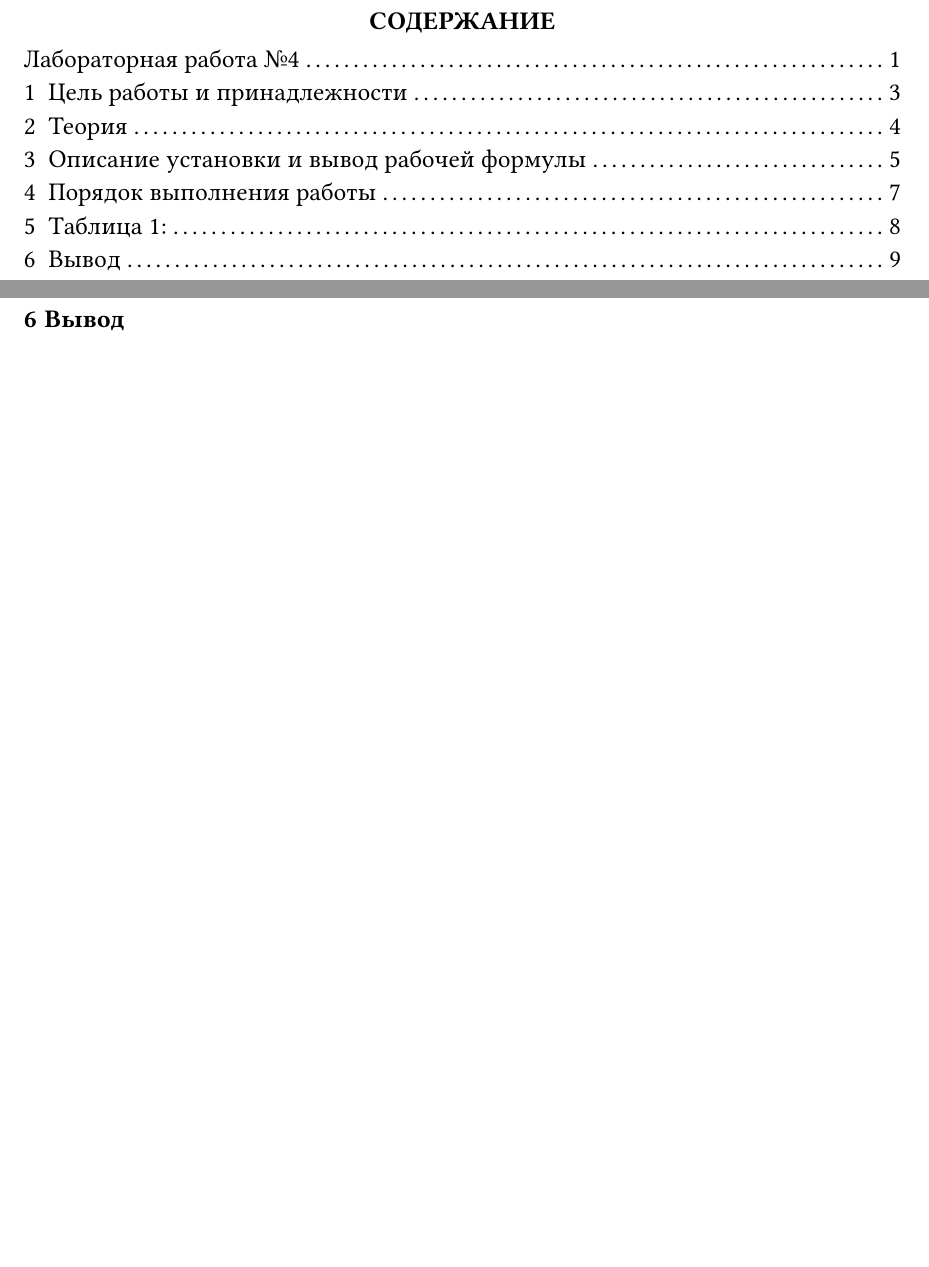
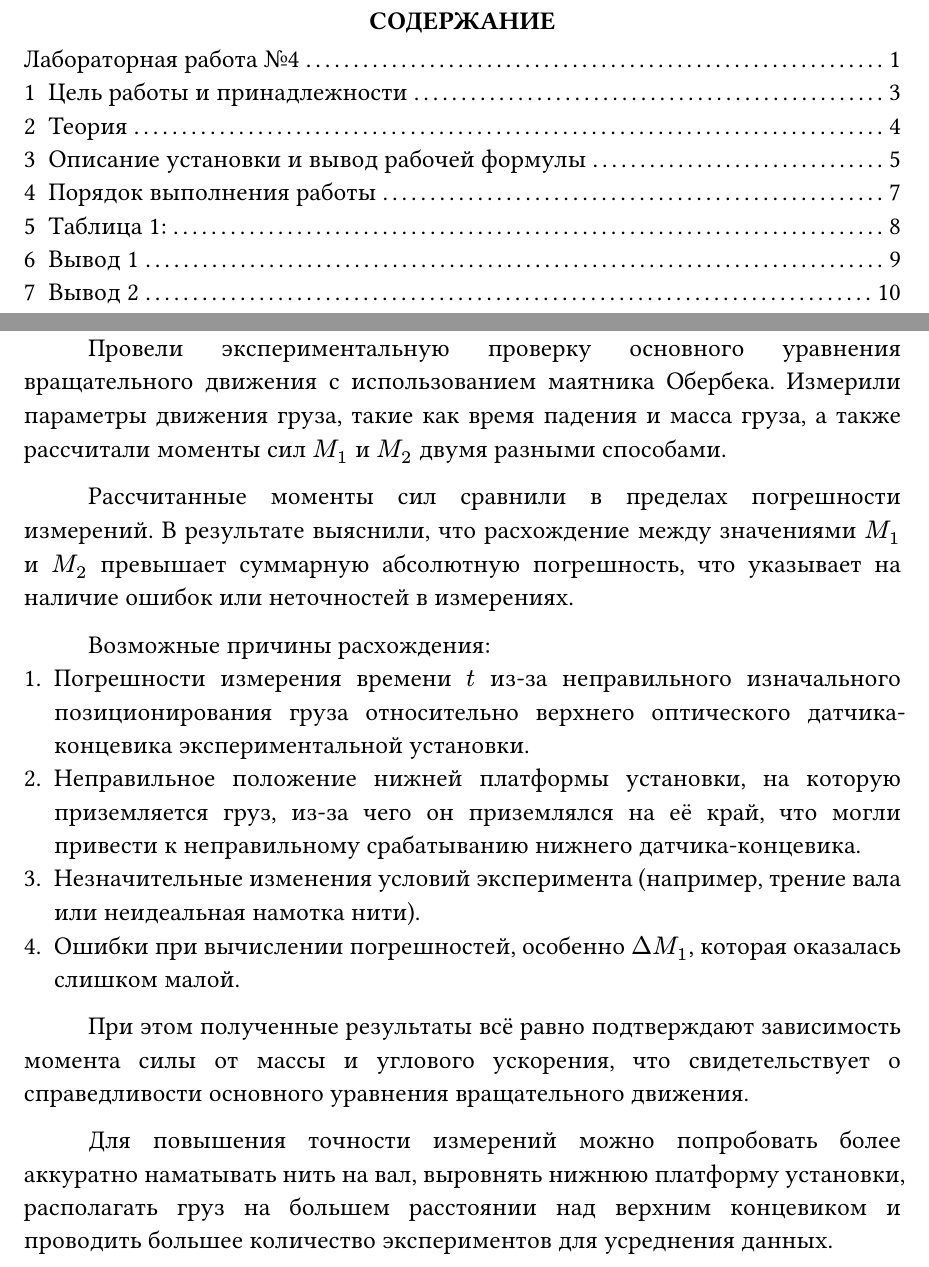
Before and after one commit to SE-legacy/physics-labs-2sem, a Typst document (lab4/main.typ, which reads lab4/sections/conclusions.typ): two parts of pages 2 and 9 of 9 before the commit and two parts of pages 2 and 9 of 10 after it, joined at a grey line, cut so that both start at the same text, the shorter picture padded with empty space. Compiled offline with Typst 0.15.

Commit message:
add(lab4): first conclusion

```diff
--- a/lab4/sections/conclusions.typ
+++ b/lab4/sections/conclusions.typ
@@ -1 +1,17 @@
-= Вывод
+= Вывод 1
+
+Провели экспериментальную проверку основного уравнения вращательного движения с использованием маятника Обербека. Измерили параметры движения груза, такие как время падения и масса груза, а также рассчитали моменты сил $M_1$ и $M_2$ двумя разными способами.
+
+Рассчитанные моменты сил сравнили в пределах погрешности измерений. В результате выяснили, что расхождение между значениями $M_1$ и $M_2$ превышает суммарную абсолютную погрешность, что указывает на наличие ошибок или неточностей в измерениях.
+
+Возможные причины расхождения:
+1.	Погрешности измерения времени $t$ из-за неправильного изначального позиционирования груза относительно верхнего оптического датчика-концевика экспериментальной установки.
+2.  Неправильное положение нижней платформы установки, на которую приземляется груз, из-за чего он приземлялся на её край, что могли привести к неправильному срабатыванию нижнего датчика-концевика.
+3.	Незначительные изменения условий эксперимента (например, трение вала или неидеальная намотка нити).
+4.	Ошибки при вычислении погрешностей, особенно $Delta M_1$, которая оказалась слишком малой.
+
+При этом полученные результаты всё равно подтверждают зависимость момента силы от массы и углового ускорения, что свидетельствует о справедливости основного уравнения вращательного движения.
+
+Для повышения точности измерений можно попробовать более аккуратно наматывать нить на вал, выровнять нижнюю платформу установки, располагать груз на большем расстоянии над верхним концевиком и проводить большее количество экспериментов для усреднения данных.
+
+= Вывод 2
```
